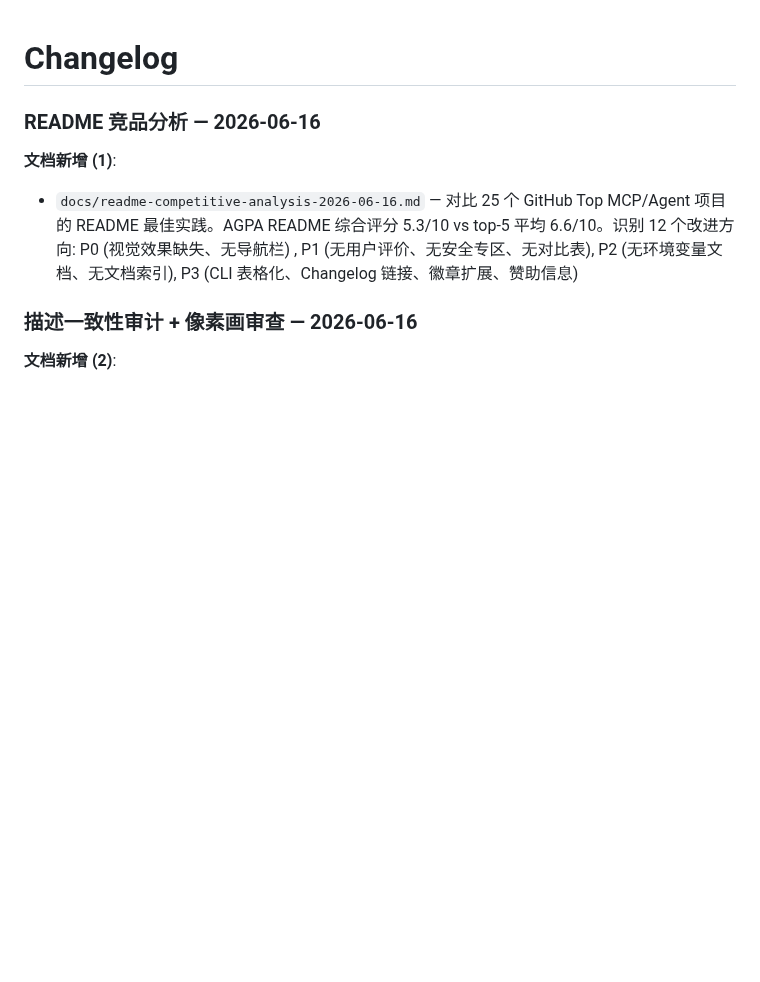
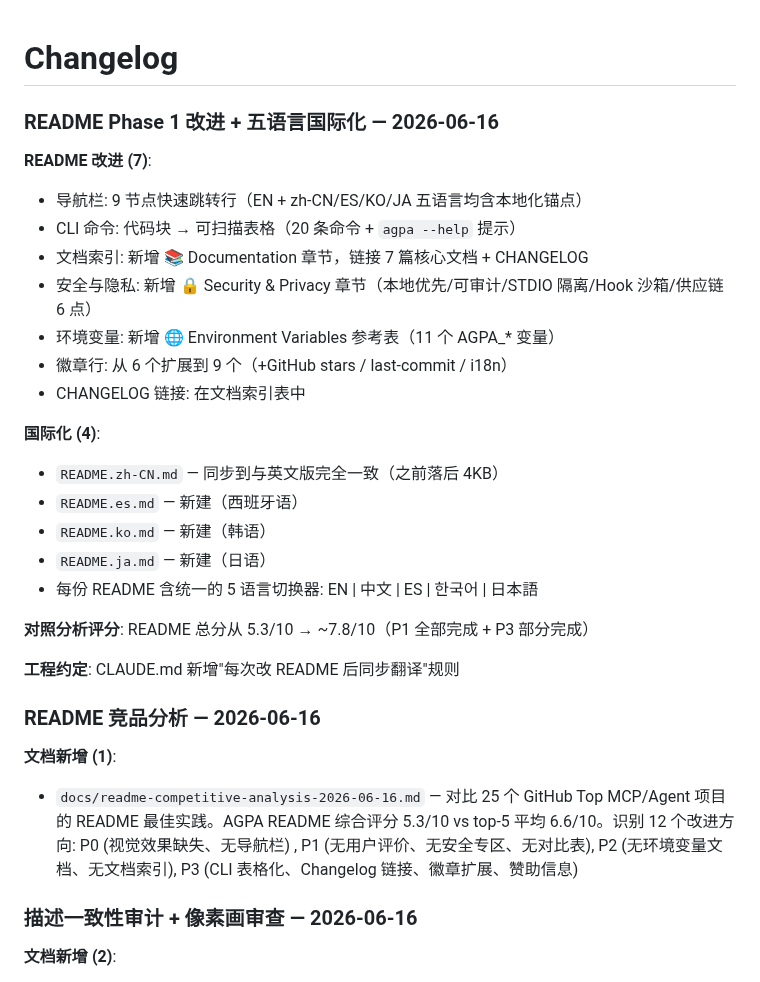
Before and after one commit to eiainano/AgentPlayerAchievements, a Markdown page: CHANGELOG.md, the part around the change. GitHub-like rendering; blank space fills up the shorter version.

Commit message:
docs: update CHANGELOG for README Phase 1 + i18n
Co-Authored-By: Claude <noreply@anthropic.com>

```diff
--- a/CHANGELOG.md
+++ b/CHANGELOG.md
@@ -1,4 +1,26 @@
 # Changelog
+
+### README Phase 1 改进 + 五语言国际化 — 2026-06-16
+
+**README 改进 (7)**:
+- 导航栏: 9 节点快速跳转行（EN + zh-CN/ES/KO/JA 五语言均含本地化锚点）
+- CLI 命令: 代码块 → 可扫描表格（20 条命令 + `agpa --help` 提示）
+- 文档索引: 新增 📚 Documentation 章节，链接 7 篇核心文档 + CHANGELOG
+- 安全与隐私: 新增 🔒 Security & Privacy 章节（本地优先/可审计/STDIO 隔离/Hook 沙箱/供应链 6 点）
+- 环境变量: 新增 🌐 Environment Variables 参考表（11 个 AGPA_* 变量）
+- 徽章行: 从 6 个扩展到 9 个（+GitHub stars / last-commit / i18n）
+- CHANGELOG 链接: 在文档索引表中
+
+**国际化 (4)**:
+- `README.zh-CN.md` — 同步到与英文版完全一致（之前落后 4KB）
+- `README.es.md` — 新建（西班牙语）
+- `README.ko.md` — 新建（韩语）
+- `README.ja.md` — 新建（日语）
+- 每份 README 含统一的 5 语言切换器: EN | 中文 | ES | 한국어 | 日本語
+
+**对照分析评分**: README 总分从 5.3/10 → ~7.8/10（P1 全部完成 + P3 部分完成）
+
+**工程约定**: CLAUDE.md 新增"每次改 README 后同步翻译"规则
 
 ### README 竞品分析 — 2026-06-16
 
```
